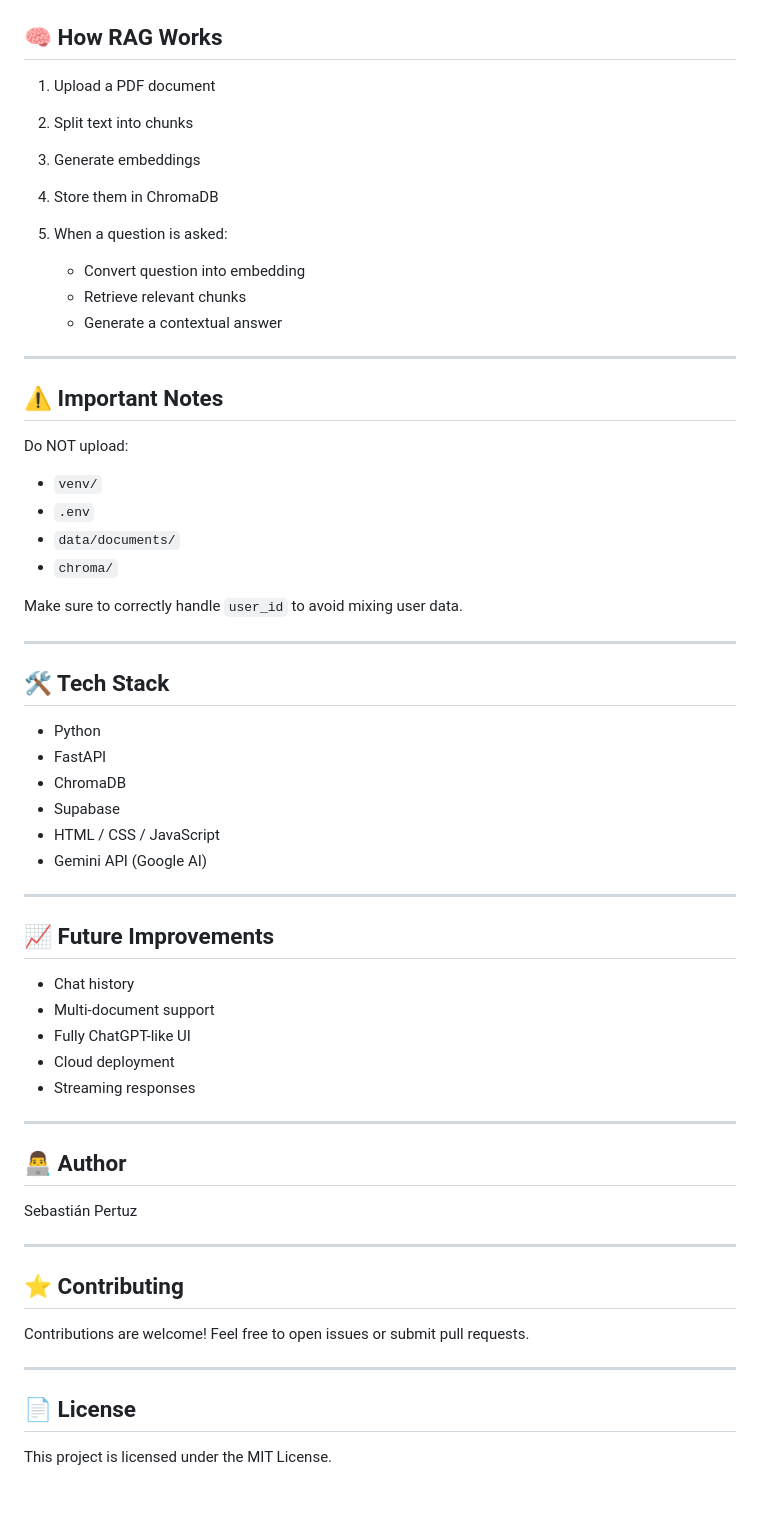
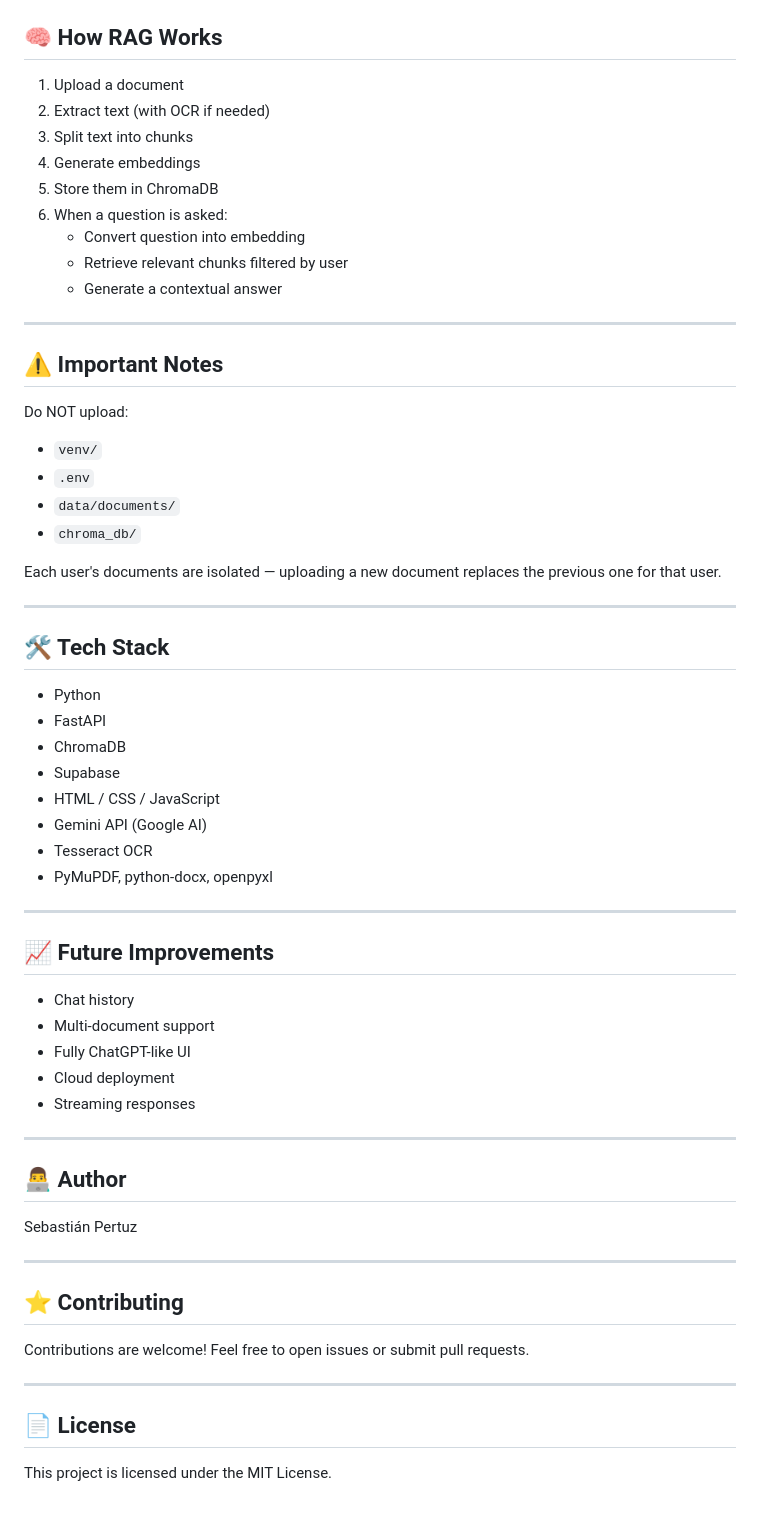
Before and after one commit to SebastianZutrep/rag-document-qa, a Markdown page: README.md, the part around one of its changes. Drawn GitHub-style.

```diff
--- a/README.md
+++ b/README.md
@@ -161,43 +159,40 @@ http://localhost:5500
 ## 🧠 How RAG Works
-
-1. Upload a PDF document
-2. Split text into chunks
-3. Generate embeddings
-4. Store them in ChromaDB
-5. When a question is asked:
-
+1. Upload a document
+2. Extract text (with OCR if needed)
+3. Split text into chunks
+4. Generate embeddings
+5. Store them in ChromaDB
+6. When a question is asked:
    * Convert question into embedding
-   * Retrieve relevant chunks
+   * Retrieve relevant chunks filtered by user
    * Generate a contextual answer
 
 ---
 
 ## ⚠️ Important Notes
-
 Do NOT upload:
-
 * `venv/`
 * `.env`
 * `data/documents/`
-* `chroma/`
+* `chroma_db/`
 
-Make sure to correctly handle `user_id` to avoid mixing user data.
+Each user's documents are isolated — uploading a new document replaces the previous one for that user.
 
 ---
 
 ## 🛠 Tech Stack
-
 * Python
 * FastAPI
 * ChromaDB
 * Supabase
 * HTML / CSS / JavaScript
 * Gemini API (Google AI)
+* Tesseract OCR
+* PyMuPDF, python-docx, openpyxl
 
 ---
 
 ## 📈 Future Improvements
-
 * Chat history
 * Multi-document support
 * Fully ChatGPT-like UI
@@ -207,17 +202,14 @@ Make sure to correctly handle `user_id` to avoid mixing user data.
 ---
 
 ## 👨‍💻 Author
-
 Sebastián Pertuz
 
 ---
 
 ## ⭐ Contributing
-
 Contributions are welcome! Feel free to open issues or submit pull requests.
 
 ---
 
 ## 📄 License
-
 This project is licensed under the MIT License.
```
Also changed, not shown: other parts of README.md (+31 -33 lines).
